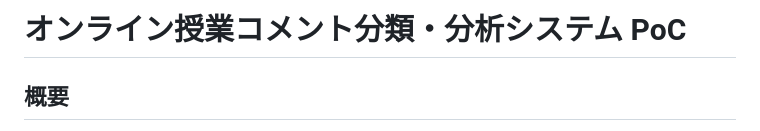
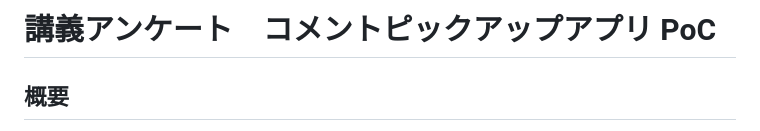
Before and after one commit to KamikiKei/AIE_final_assignment_PJ08, a Markdown page: README.md, the part around the change. Drawn GitHub-style.

```diff
--- a/README.md
+++ b/README.md
@@ -1,4 +1,4 @@
-# オンライン授業コメント分類・分析システム PoC
+# 講義アンケート　コメントピックアップアプリ PoC
 
 ## 概要
 本プロジェクトは、オンライン授業中に収集された受講者コメント（CSV形式）を自動分類・分析し、改善に役立つ洞察を抽出・可視化する概念実証（PoC）システムです。
```
